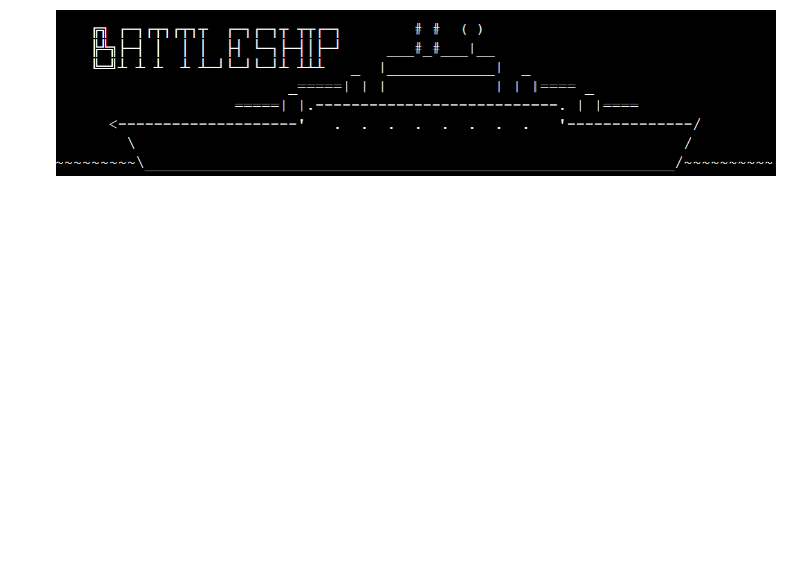
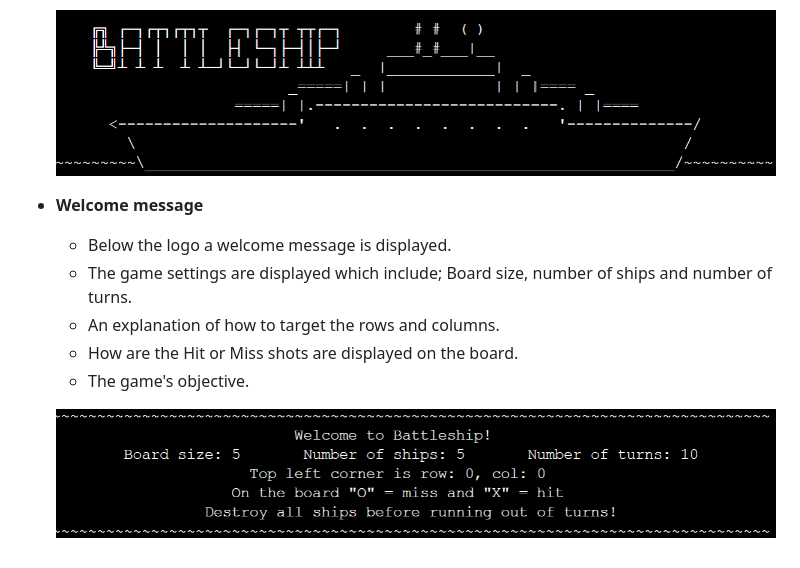
Before and after one commit to 85rhrl/PP3, a Markdown page: README.md, the part around the change. GitHub-like rendering; pictures changed too: docs/images/02-welcome.png (added); blank space fills up the shorter version.

Commit message:
add Welcome message to existing features in readme

```diff
--- a/README.md
+++ b/README.md
@@ -27,3 +27,12 @@ The objective is to sunk all ships before the player runs out of turns (missiles
     - At the top of the terminal screen a Battleship image made by characters is displayed with the name of the game next to it.
 
     ![Logo](docs/images/01-logo.png)
+
+- __Welcome message__
+    - Below the logo a welcome message is displayed.
+    - The game settings are displayed which include; Board size, number of ships and number of turns.
+    - An explanation of how to target the rows and columns.
+    - How are the Hit or Miss shots are displayed on the board.
+    - The game's objective.
+
+    ![Welcome message](docs/images/02-welcome.png)
```
